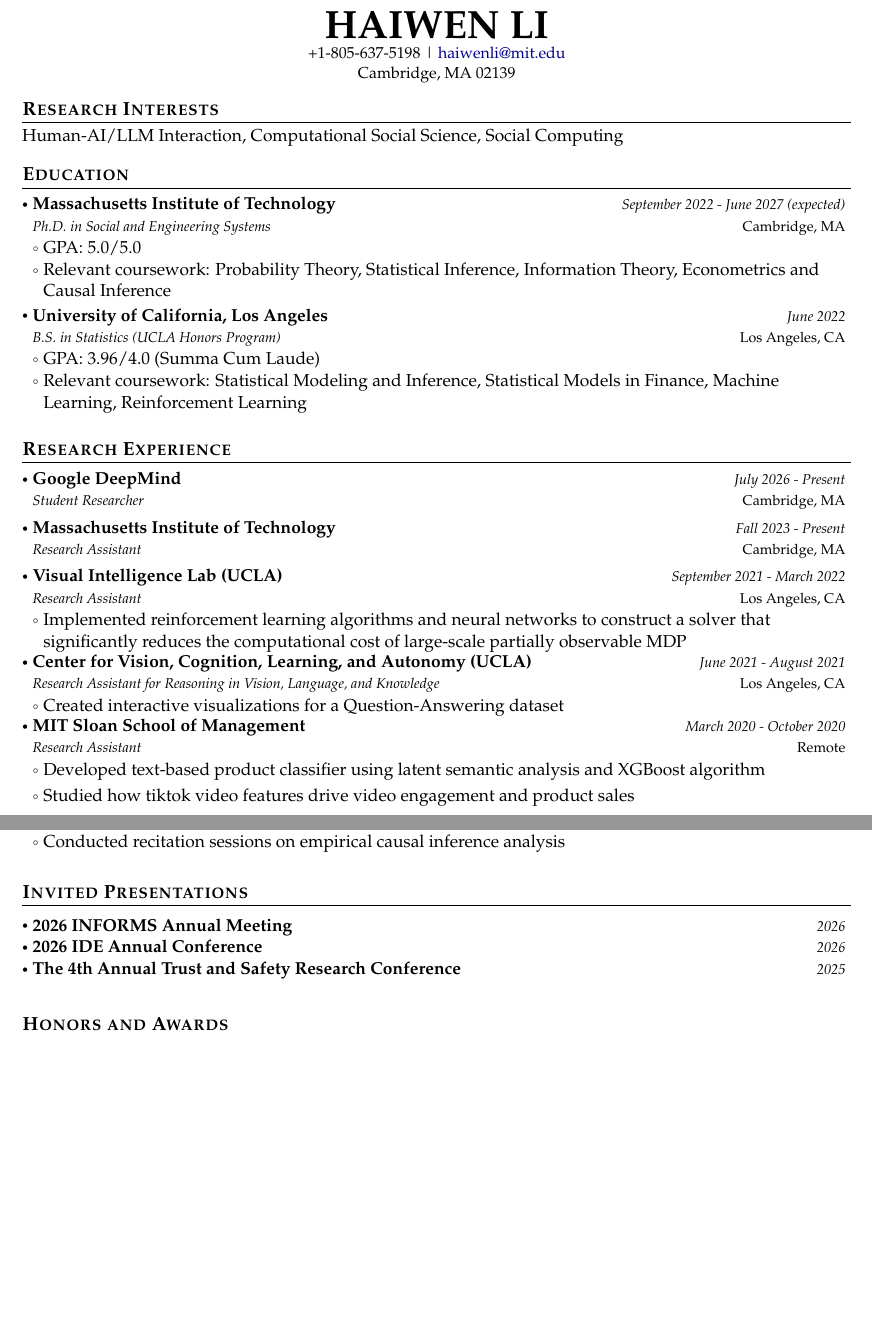
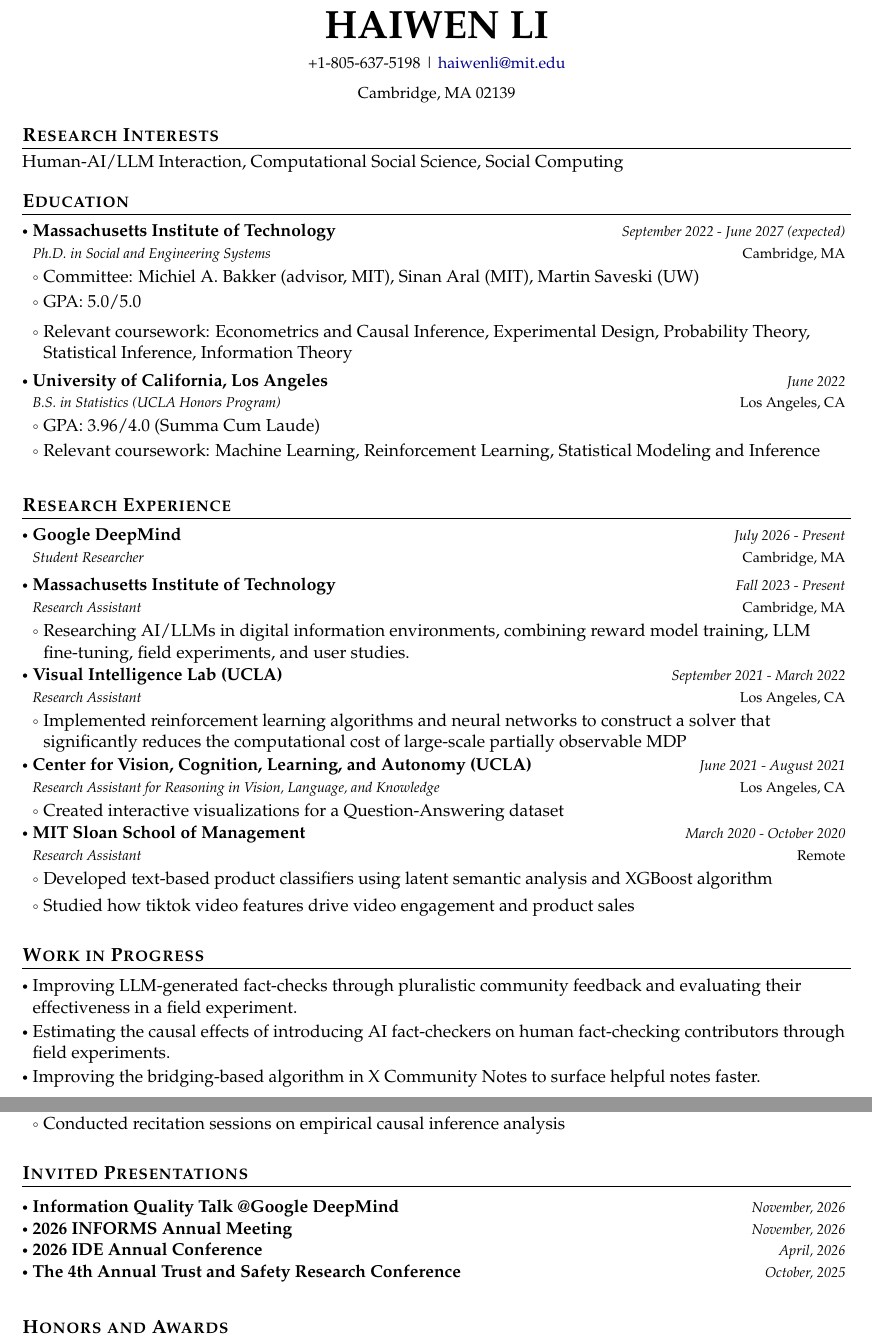
Before and after one commit to haiwen-li/haiwenli, a LaTeX CV (cv/main.tex): two parts of pages 1 and 2 of 2, joined at a grey line, cut so that both start at the same text, the shorter picture padded with empty space. Compiled offline with pdfLaTeX.

Commit message:
Update CV with current research and work in progress

```diff
--- a/cv/main.tex
+++ b/cv/main.tex
@@ -168,7 +168,7 @@
 
 \begin{center}
     \small{
-    +1-805-637-5198 | \href{mailto:youremail@example.com}{haiwenli@mit.edu}
+    +1-805-637-5198 | \href{mailto:haiwenli@mit.edu}{haiwenli@mit.edu}
     }
 \end{center}
 \vspace{-6mm}
@@ -208,10 +208,13 @@ Human-AI/LLM Interaction, Computational Social Science, Social Computing
 {Massachusetts Institute of Technology}{Cambridge, MA}
 {Ph.D. in Social and Engineering Systems}{September 2022 - June 2027 (expected)}
 \resumeItemListStart
+\item Committee: Michiel A. Bakker (advisor, MIT), Sinan Aral (MIT), Martin Saveski (UW)
+\resumeItemListEnd
+\resumeItemListStart
 \item GPA: 5.0/5.0
 \resumeItemListEnd
 \resumeItemListStart
-\item Relevant coursework: Probability Theory, Statistical Inference, Information Theory, Econometrics and Causal Inference
+\item Relevant coursework: Econometrics and Causal Inference, Experimental Design, Probability Theory, Statistical Inference, Information Theory
 \resumeItemListEnd
 
 \resumeSubheading
@@ -221,7 +224,7 @@ Human-AI/LLM Interaction, Computational Social Science, Social Computing
 \item GPA: 3.96/4.0 (Summa Cum Laude)
 \resumeItemListEnd
 \resumeItemListStart
-\item Relevant coursework: Statistical Modeling and Inference, Statistical Models in Finance, Machine Learning, Reinforcement Learning
+\item Relevant coursework: Machine Learning, Reinforcement Learning, Statistical Modeling and Inference
 \resumeItemListEnd
 \resumeSubHeadingListEnd
 \vspace{-1mm}
@@ -235,6 +238,9 @@ Human-AI/LLM Interaction, Computational Social Science, Social Computing
   \resumeSubheading
       {{Massachusetts Institute of Technology}}{Cambridge, MA}
       {Research Assistant}{Fall 2023 - Present}
+      \resumeItemListStart
+        \item Researching AI/LLMs in digital information environments, combining reward model training, LLM fine-tuning, field experiments, and user studies.
+      \resumeItemListEnd
   \resumeSubheading
       {{Visual Intelligence Lab (UCLA)}}{Los Angeles, CA}
       {Research Assistant}{September 2021 - March 2022}
@@ -257,12 +263,21 @@ Human-AI/LLM Interaction, Computational Social Science, Social Computing
     {MIT Sloan School of Management}{Remote}
     {Research Assistant}{March 2020 - October 2020}
     \resumeItemListStart
-     \item Developed text-based product classifier using latent semantic analysis and XGBoost algorithm
+     \item Developed text-based product classifiers using latent semantic analysis and XGBoost algorithm
      \item Studied how tiktok video features drive video engagement and product sales
     \resumeItemListEnd
   \resumeSubHeadingListEnd
 \vspace{-1mm}
 
+
+\section{\textbf{Work in Progress}}
+\vspace{1mm}
+\begin{itemize}[leftmargin=*,labelsep=1mm,itemsep=0.5mm,parsep=0mm]
+\item Improving LLM-generated fact-checks through pluralistic community feedback and evaluating their effectiveness in a field experiment.
+\item Estimating the causal effects of introducing AI fact-checkers on human fact-checking contributors through field experiments.
+\item Improving the bridging-based algorithm in X Community Notes to surface helpful notes faster.
+\end{itemize}
+\vspace{-1mm}
 
 \section{\textbf{Publications}}
 \vspace{1mm}
@@ -298,9 +313,10 @@ Human-AI/LLM Interaction, Computational Social Science, Social Computing
 \section{\textbf{Invited Presentations}}
 \vspace{1mm}
 \begin{itemize}[leftmargin=*,labelsep=1mm,itemsep=0mm,parsep=0mm]
-\item \begin{tabular*}{0.98\textwidth}[t]{l@{\extracolsep{\fill}}r} \textbf{2026 INFORMS Annual Meeting} & \textit{\footnotesize{2026}} \end{tabular*}
-\item \begin{tabular*}{0.98\textwidth}[t]{l@{\extracolsep{\fill}}r} \textbf{2026 IDE Annual Conference} & \textit{\footnotesize{2026}} \end{tabular*}
-\item \begin{tabular*}{0.98\textwidth}[t]{l@{\extracolsep{\fill}}r} \textbf{The 4th Annual Trust and Safety Research Conference} & \textit{\footnotesize{2025}} \end{tabular*}
+\item \begin{tabular*}{0.98\textwidth}[t]{l@{\extracolsep{\fill}}r} \textbf{Information Quality Talk @Google DeepMind} & \textit{\footnotesize{November, 2026}} \end{tabular*}
+\item \begin{tabular*}{0.98\textwidth}[t]{l@{\extracolsep{\fill}}r} \textbf{2026 INFORMS Annual Meeting} & \textit{\footnotesize{November, 2026}} \end{tabular*}
+\item \begin{tabular*}{0.98\textwidth}[t]{l@{\extracolsep{\fill}}r} \textbf{2026 IDE Annual Conference} & \textit{\footnotesize{April, 2026}} \end{tabular*}
+\item \begin{tabular*}{0.98\textwidth}[t]{l@{\extracolsep{\fill}}r} \textbf{The 4th Annual Trust and Safety Research Conference} & \textit{\footnotesize{October, 2025}} \end{tabular*}
 \end{itemize}
 \vspace{-1mm}
 
```
Also changed, not shown: assets/HaiwenLi_CV.pdf, cv/main.tex (2 more changed lines).
